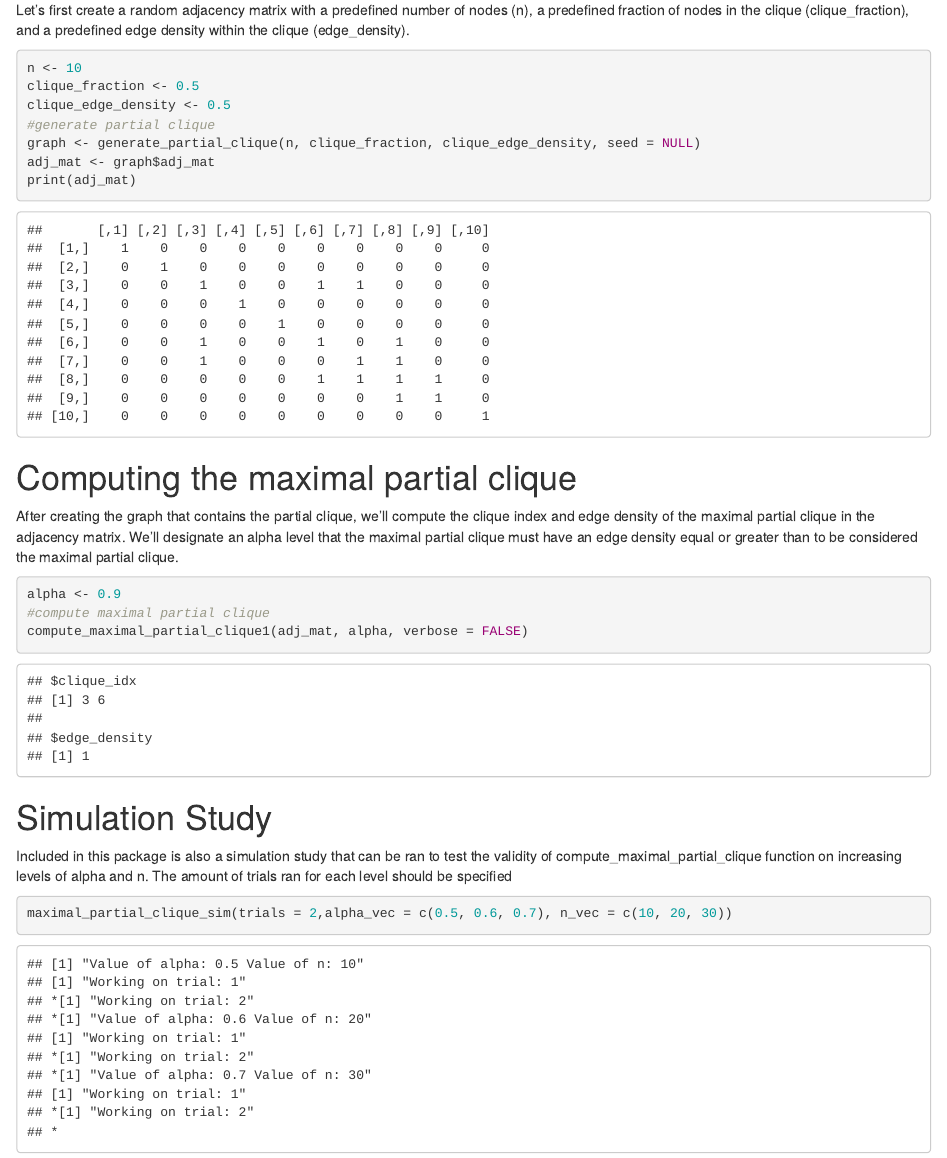
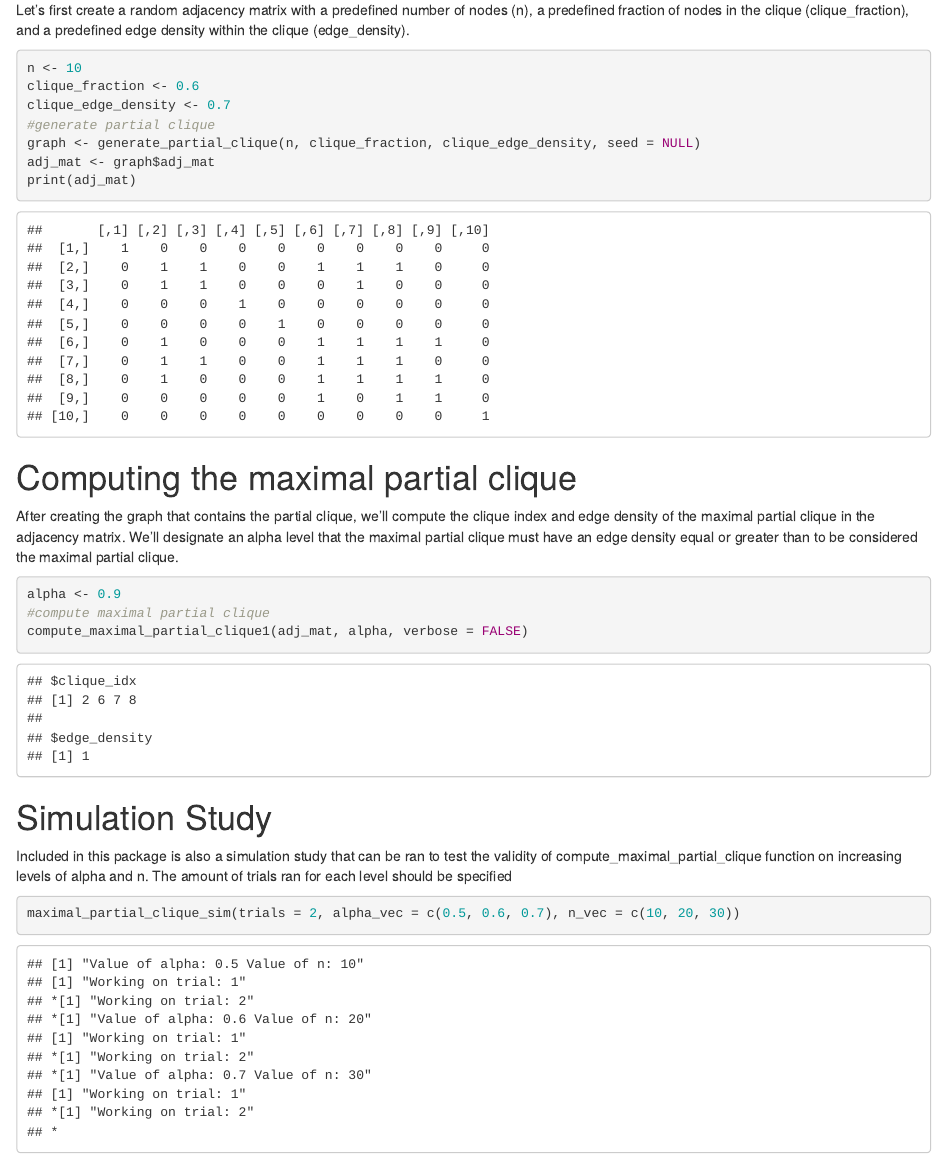
Before and after one commit to brebrown6101/UWBiost561, an R Markdown document (vignettes/UWBiost561.Rmd): the page in a window 1100 px wide, from 280 px down. Rendered offline with R 4.5, knitr and Pandoc, with nearby package versions.

Commit message:
pkgdown 3

````diff
--- a/vignettes/UWBiost561.Rmd
+++ b/vignettes/UWBiost561.Rmd
@@ -14,8 +14,8 @@ set.seed(10)
 Let's first create a random adjacency matrix with a predefined number of nodes (n), a predefined fraction of nodes in the clique (clique_fraction), and a predefined edge density within the clique (edge_density).
 ```{r}
 n <- 10
-clique_fraction <- 0.5
-clique_edge_density <- 0.5
+clique_fraction <- 0.6
+clique_edge_density <- 0.7
 #generate partial clique
 graph <- generate_partial_clique(n, clique_fraction, clique_edge_density, seed = NULL)
 adj_mat <- graph$adj_mat
````
Also changed, not shown: R/compute_maximal_partial_clique1.R (+2 -1 lines), R/maximal_partial_clique_sim.R (+1 -1 lines), README.Rmd (+3 -1 lines), README.md, vignettes/UWBiost561.Rmd (2 more changed lines), 4 other files.
